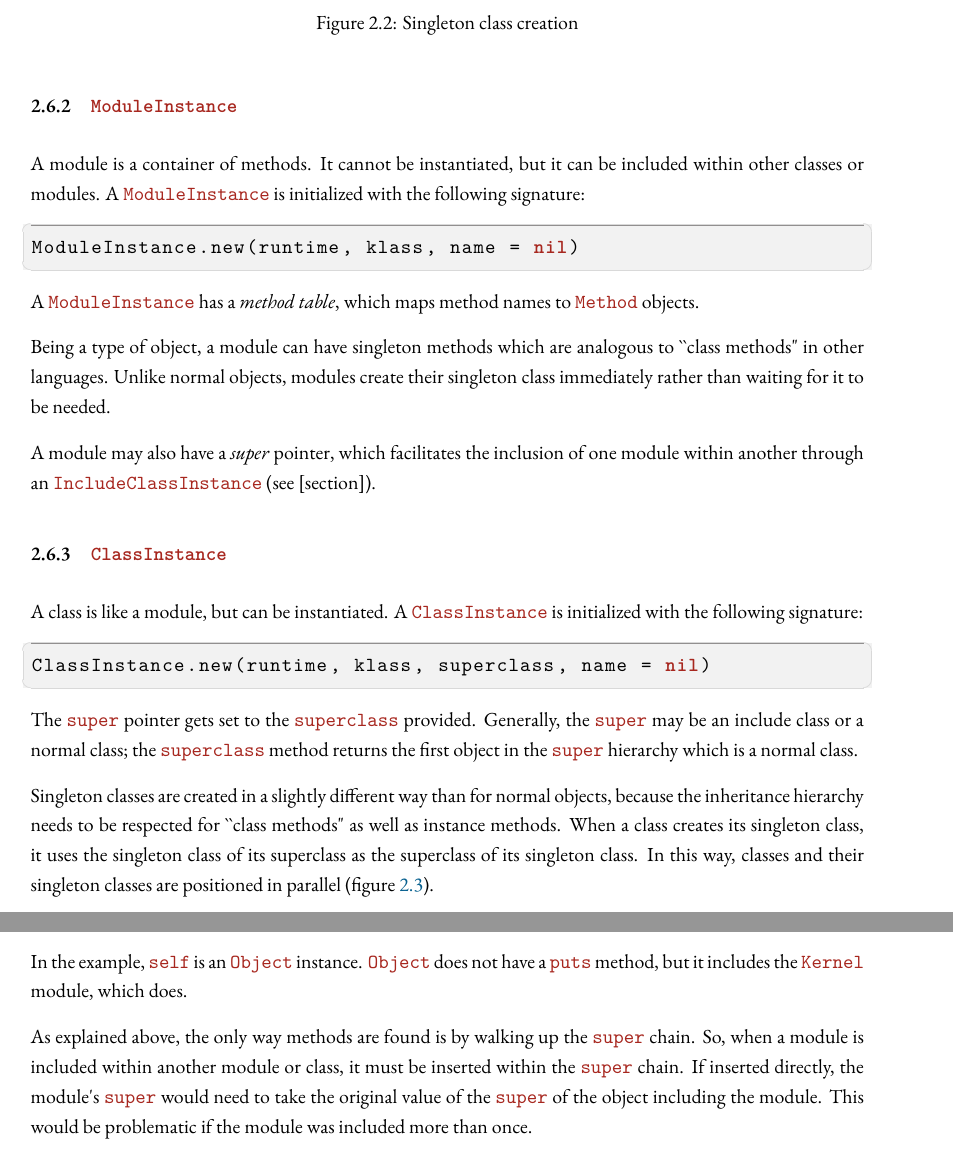
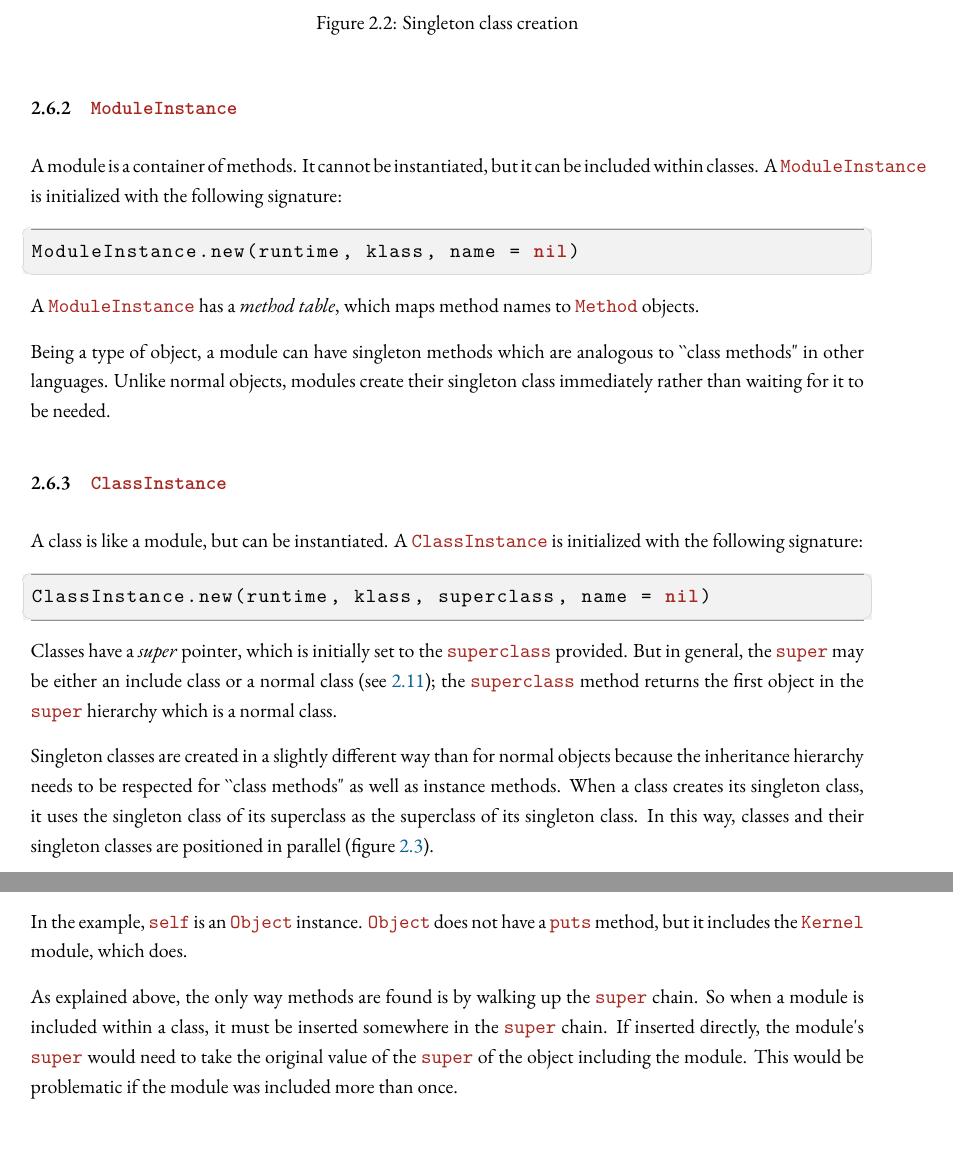
Before and after one commit to jonleighton/carat, a LaTeX document (report/project.tex, which reads report/implementation.tex): two parts of pages 10 and 16 of 24, joined at a grey line, cut so that both start at the same text. Compiled offline with XeLaTeX; a missing font is replaced by an installed copy or a similar font.

Commit message:
Update report to reflect that modules cannot include other modules

```diff
--- a/report/implementation.tex
+++ b/report/implementation.tex
@@ -197,7 +197,7 @@ It is useful to be able to identify the class from which an object was created,
 
 \subsubsection{\code{ModuleInstance}}
 
-A module is a container of methods. It cannot be instantiated, but it can be included within other classes or modules. A \code{ModuleInstance} is initialized with the following signature:
+A module is a container of methods. It cannot be instantiated, but it can be included within classes. A \code{ModuleInstance} is initialized with the following signature:
 
 \begin{lstlisting}
 ModuleInstance.new(runtime, klass, name = nil)
@@ -207,8 +207,6 @@ A \code{ModuleInstance} has a \defn{method table}, which maps method names to \c
 
 Being a type of object, a module can have singleton methods which are analogous to ``class methods" in other languages. Unlike normal objects, modules create their singleton class immediately rather than waiting for it to be needed.
 
-A module may also have a \defn{super} pointer, which facilitates the inclusion of one module within another through an \code{IncludeClassInstance} (see [section]).
-
 \subsubsection{\code{ClassInstance}}
 
 A class is like a module, but can be instantiated. A \code{ClassInstance} is initialized with the following signature:
@@ -217,9 +215,9 @@ A class is like a module, but can be instantiated. A \code{ClassInstance} is ini
 ClassInstance.new(runtime, klass, superclass, name = nil)
 \end{lstlisting}
 
-The \code{super} pointer gets set to the \code{superclass} provided. Generally, the \code{super} may be an include class or a normal class; the \code{superclass} method returns the first object in the \code{super} hierarchy which is a normal class.
+Classes have a \defn{super} pointer, which is initially set to the \code{superclass} provided. But in general, the \code{super} may be either an include class or a normal class (see \ref{sec:module_inclusion}); the \code{superclass} method returns the first object in the \code{super} hierarchy which is a normal class.
 
-Singleton classes are created in a slightly different way than for normal objects, because the inheritance hierarchy needs to be respected for ``class methods" as well as instance methods. When a class creates its singleton class, it uses the singleton class of its superclass as the superclass of its singleton class. In this way, classes and their singleton classes are positioned in parallel (figure \ref{fig:singleton_class_inheritance}).
+Singleton classes are created in a slightly different way than for normal objects because the inheritance hierarchy needs to be respected for ``class methods" as well as instance methods. When a class creates its singleton class, it uses the singleton class of its superclass as the superclass of its singleton class. In this way, classes and their singleton classes are positioned in parallel (figure \ref{fig:singleton_class_inheritance}).
 
 \begin{figure}
 \begin{center}
@@ -458,10 +456,11 @@ The following happens when a call is sent:
 This is one of the key places where a lambda is used to return to the trampoline method.
 
 \subsection{Module inclusion}
+\label{sec:module_inclusion}
 
 In the example, \code{self} is an \code{Object} instance. \code{Object} does not have a \code{puts} method, but it includes the \code{Kernel} module, which does.
 
-As explained above, the only way methods are found is by walking up the \code{super} chain. So, when a module is included within another module or class, it must be inserted within the \code{super} chain. If inserted directly, the module's \code{super} would need to take the original value of the \code{super} of the object including the module. This would be problematic if the module was included more than once.
+As explained above, the only way methods are found is by walking up the \code{super} chain. So when a module is included within a class, it must be inserted somewhere in the \code{super} chain. If inserted directly, the module's \code{super} would need to take the original value of the \code{super} of the object including the module. This would be problematic if the module was included more than once.
 
 Instead, an \defn{include class} is created and the actual module's \code{super} is unchanged. The method table of an include class is a direct reference to the method table of the module it represents. Note that this implementation means including a module \textit{does not} make its singleton methods available. Module inclusion is shown in figure \ref{fig:module_inclusion}.
 
```
